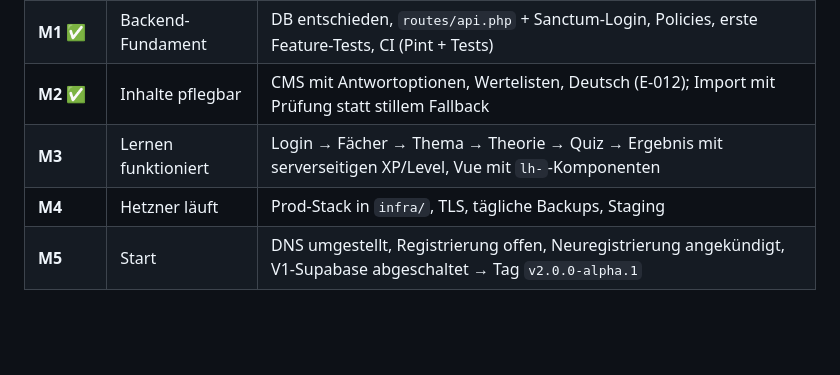
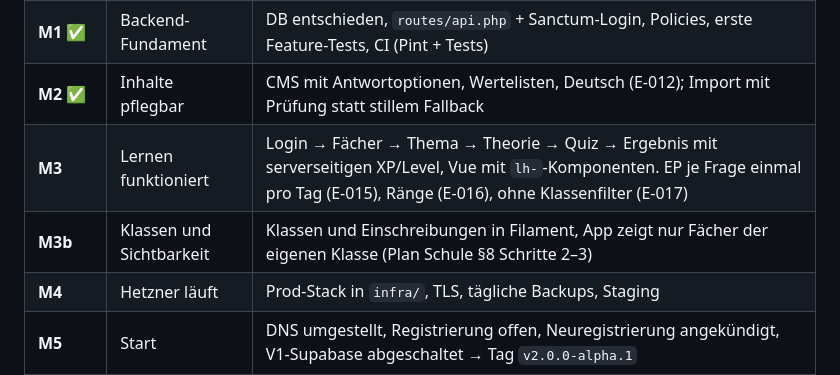
Before and after one commit to patsche387421/learnharder, a Markdown page: docs/plans/README.md, the part around the change. Drawn GitHub-style; blank space fills up the shorter version.

```diff
--- a/docs/plans/README.md
+++ b/docs/plans/README.md
@@ -48,7 +48,8 @@ Der kritische Pfad zum ersten echten Nutzer ist kürzer:
 | **M0** ✅ | Aufräumen | Struktur steht, Archiv entschieden, `backend/laravel` entfernt, Seeder abgesichert |
 | **M1** ✅ | Backend-Fundament | DB entschieden, `routes/api.php` + Sanctum-Login, Policies, erste Feature-Tests, CI (Pint + Tests) |
 | **M2** ✅ | Inhalte pflegbar | CMS mit Antwortoptionen, Wertelisten, Deutsch (E-012); Import mit Prüfung statt stillem Fallback |
-| **M3** | Lernen funktioniert | Login → Fächer → Thema → Theorie → Quiz → Ergebnis mit serverseitigen XP/Level, Vue mit `lh-`-Komponenten |
+| **M3** | Lernen funktioniert | Login → Fächer → Thema → Theorie → Quiz → Ergebnis mit serverseitigen XP/Level, Vue mit `lh-`-Komponenten. EP je Frage einmal pro Tag (E-015), Ränge (E-016), ohne Klassenfilter (E-017) |
+| **M3b** | Klassen und Sichtbarkeit | Klassen und Einschreibungen in Filament, App zeigt nur Fächer der eigenen Klasse (Plan Schule §8 Schritte 2–3) |
 | **M4** | Hetzner läuft | Prod-Stack in `infra/`, TLS, tägliche Backups, Staging |
 | **M5** | Start | DNS umgestellt, Registrierung offen, Neuregistrierung angekündigt, V1-Supabase abgeschaltet → Tag `v2.0.0-alpha.1` |
 | danach | | Brainpower-Einsatz, Streaks, Trophäen → Lehrkräfte/Klassen → Englisch + KI-Übersetzung → Landing Page → Reverb |
```
Also changed, not shown: docs/ENTSCHEIDUNGEN.md (+15 -0 lines), docs/plans/GAMIFICATION_OEKONOMIE_MODELL.md (+12 -1 lines).
